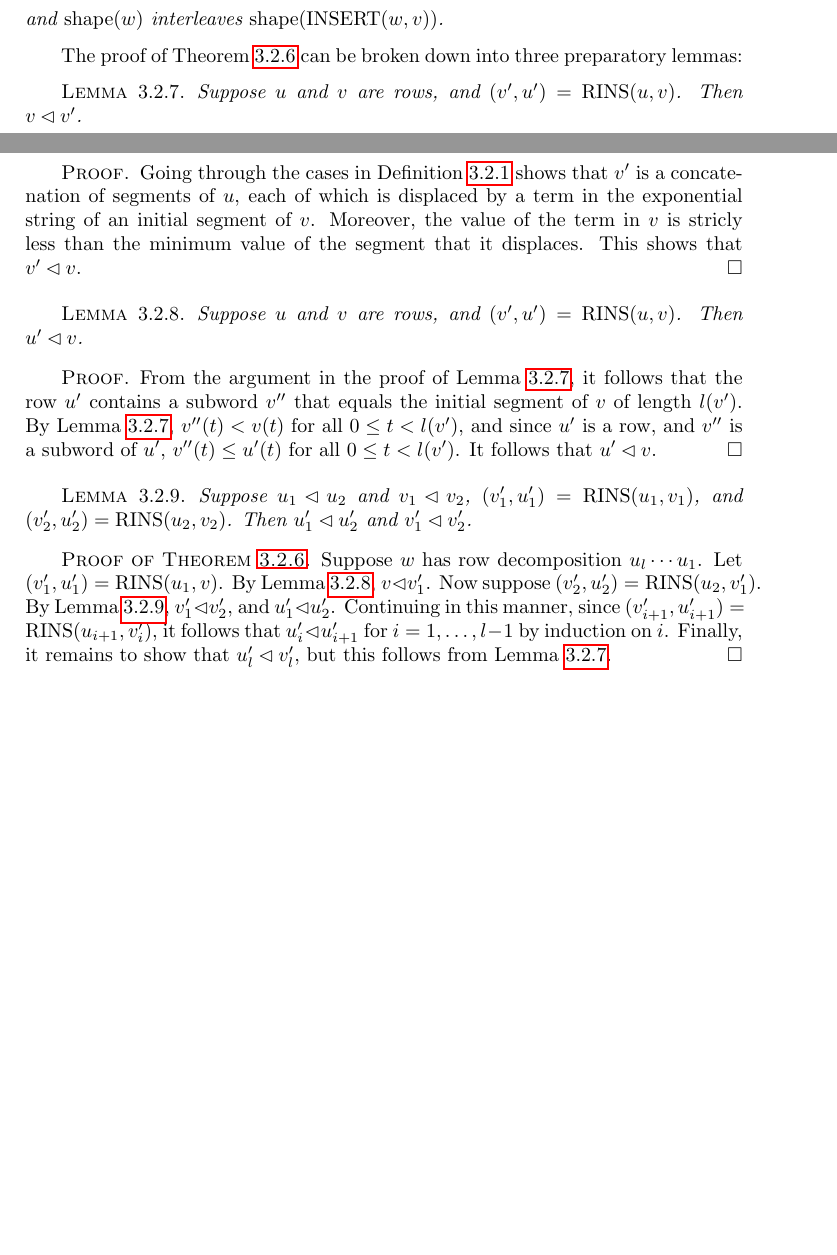
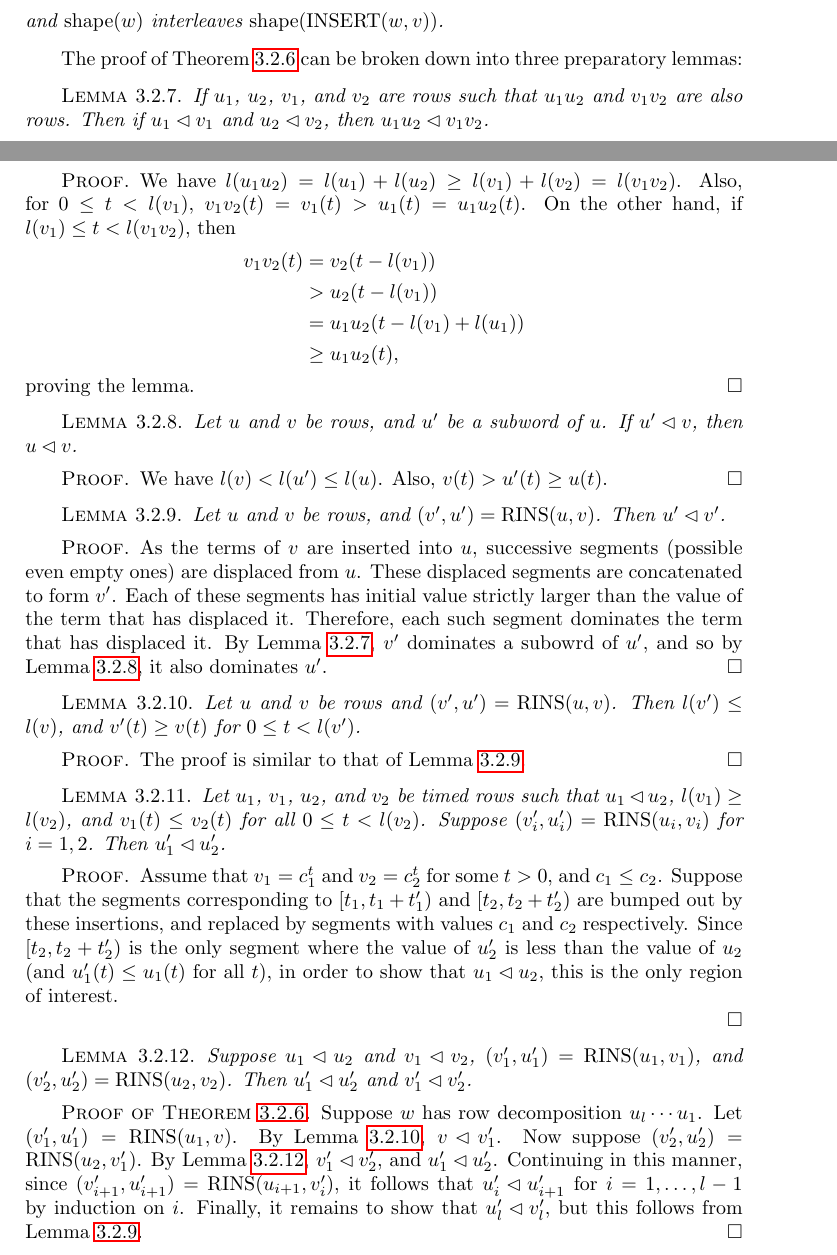
Before and after one commit to amriprasad/timed_plactic, a LaTeX document (math_student/expo.tex): two parts of pages 6 and 7 of 13, joined at a grey line, cut so that both start at the same text, the shorter picture padded with empty space. Compiled offline with pdfLaTeX.

Commit message:
semistandardness

```diff
--- a/math_student/expo.tex
+++ b/math_student/expo.tex
@@ -343,25 +343,64 @@ It is obvious that the above definition is compatible with the definition of $\r
 \end{theorem}
 The proof of Theorem~\ref{theorem:tableauness-of-insertion} can be broken down into three preparatory lemmas:
 \begin{lemma}
-  \label{lemma:dom1.5}
-  Suppose $u$ and $v$ are rows, and $(v',u')=\rowins(u,v)$.
-  Then $v\lhd v'$.
+  \label{lemma:concatenation-domination}
+  If $u_1$, $u_2$, $v_1$, and $v_2$ are rows such that $u_1u_2$ and $v_1v_2$ are also rows.
+  Then if $u_1\lhd v_1$ and $u_2\lhd v_2$, then $u_1u_2\lhd v_1v_2$.
 \end{lemma}
 \begin{proof}
-  Going through the cases in Definition~\ref{definition:timed-row-insertion} shows that $v'$ is a concatenation of segments of $u$, each of which is displaced by a term in the exponential string of an initial segment of $v$.
-  Moreover, the value of the term in $v$ is stricly less than the minimum value of the segment that it displaces.
-  This shows that $v'\lhd v$.
+  We have $l(u_1u_2)=l(u_1)+l(u_2)\geq l(v_1)+l(v_2)=l(v_1v_2)$.
+  Also, for $0\leq t <l(v_1)$, $v_1v_2(t)=v_1(t)>u_1(t)=u_1u_2(t)$.
+  On the other hand, if $l(v_1)\leq t <l(v_1v_2)$, then
+  \begin{align*}
+    v_1v_2(t) &=    v_2(t-l(v_1))\\
+              &>    u_2(t-l(v_1))\\
+              &=    u_1u_2(t-l(v_1)+l(u_1))\\
+              &\geq u_1u_2(t),
+  \end{align*}
+  proving the lemma.
+\end{proof}
+\begin{lemma}
+  \label{lemma:subword-domination}
+  Let $u$ and $v$ be rows, and $u'$ be a subword of $u$.
+  If $u'\lhd v$, then $u\lhd v$.
+\end{lemma}
+\begin{proof}
+  We have $l(v)<l(u')\leq l(u)$.
+  Also, $v(t)>u'(t)\geq u(t)$.
+\end{proof}
+\begin{lemma}
+  \label{lemma:dom1.5}
+  Let $u$ and $v$ be rows, and $(v',u')=\rowins(u,v)$.
+  Then $u'\lhd v'$.
+\end{lemma}
+\begin{proof}
+  As the terms of $v$ are inserted into $u$, successive segments (possible even empty ones) are displaced from $u$.
+  These displaced segments are concatenated to form $v'$.
+  Each of these segments has initial value strictly larger than the value of the term that has displaced it.
+  Therefore, each such segment dominates the term that has displaced it.
+  By Lemma~\ref{lemma:concatenation-domination}, $v'$ dominates a subowrd of $u'$, and so by Lemma~\ref{lemma:subword-domination}, it also dominates $u'$.
 \end{proof}
 \begin{lemma}
   \label{lemma:dom1}
-  Suppose $u$ and $v$ are rows, and $(v',u')=\rowins(u,v)$.
-  Then $u'\lhd v$.
+  Let $u$ and $v$ be rows and $(v',u')=\rowins(u,v)$.
+  Then $l(v')\leq l(v)$, and  $v'(t)\geq v(t)$ for $0\leq t <l(v')$.
 \end{lemma}
 \begin{proof}
-  From the argument in the proof of Lemma~\ref{lemma:dom1.5}, it follows that the row $u'$ contains a subword $v''$ that equals the initial segment of $v$ of length $l(v')$.
-  By Lemma~\ref{lemma:dom1.5}, $v''(t)<v(t)$ for all $0\leq t<l(v')$, and since $u'$ is a row, and $v''$ is a subword of $u'$, $v''(t)\leq u'(t)$ for all $0\leq t<l(v')$.
-  It follows that $u'\lhd v$.
+  The proof is similar to that of Lemma~\ref{lemma:dom1.5}.
 \end{proof}
+\begin{lemma}
+  Let $u_1$, $v_1$, $u_2$, and $v_2$ be timed rows such that
+  $u_1\lhd u_2$, $l(v_1)\geq l(v_2)$, and $v_1(t)\leq v_2(t)$ for all $0\leq t<l(v_2)$.
+  Suppose $(v_i',u_i')=\rowins(u_i,v_i)$ for $i=1,2$.
+  Then $u_1'\lhd u_2'$.
+\end{lemma}
+\begin{proof}
+  Assume that $v_1=c_1^t$ and $v_2=c_2^t$ for some $t>0$, and $c_1\leq c_2$.
+  Suppose that the segments corresponding to $[t_1,t_1+t_1')$ and $[t_2,t_2+t_2')$ are bumped out by these insertions, and replaced by segments with values $c_1$ and $c_2$ respectively.
+  Since $[t_2,t_2+t_2')$ is the only segment where the value of $u_2'$ is less than the value of $u_2$ (and $u_1'(t)\leq u_1(t)$ for all $t$), in order to show that $u_1\lhd u_2$, this is the only region of interest.
+
+\end{proof}
+
 \begin{lemma}
   \label{lemma:dom2}
   Suppose $u_1\lhd u_2$ and $v_1\lhd v_2$, $(v_1',u_1')=\rowins(u_1,v_1)$, and $(v_2',u_2')=\rowins(u_2,v_2)$.
```
Also changed, not shown: math_student/expo.tex (4 more changed lines).
